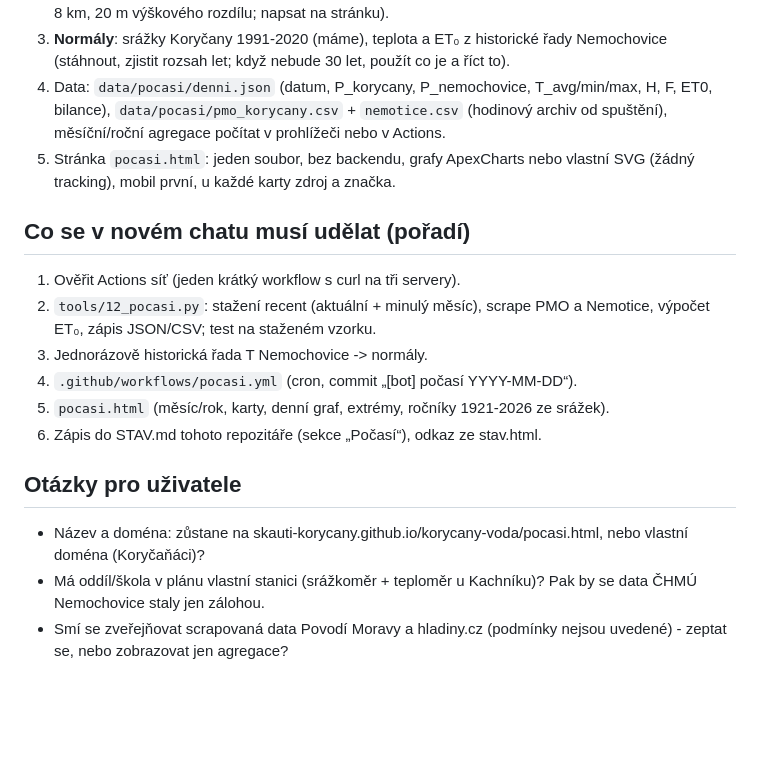
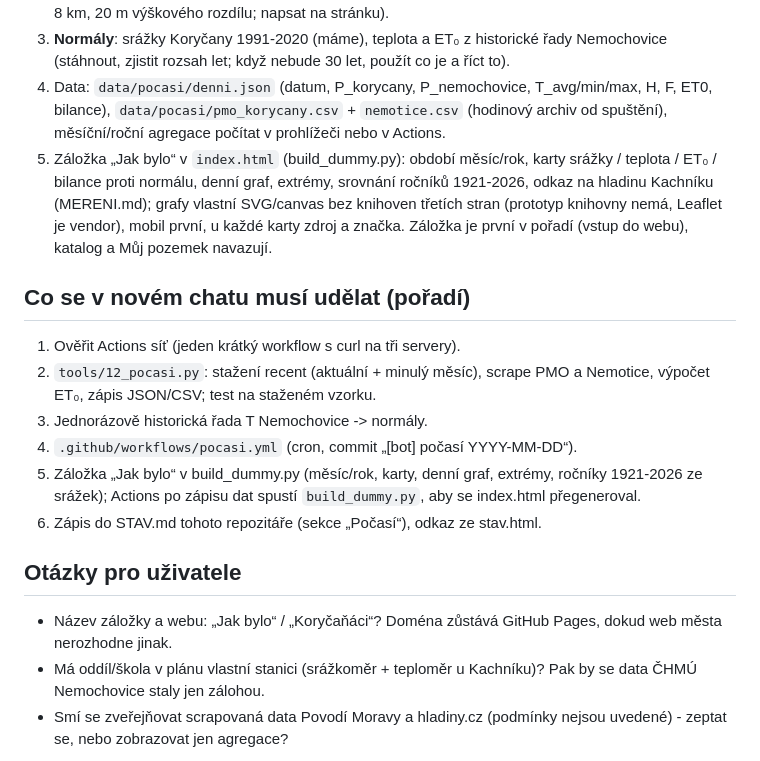
Before and after one commit to Skauti-Korycany/korycany-voda, a Markdown page: docs/POCASI-ZADANI.md, the part around one of its changes. Drawn GitHub-style; blank space fills up the shorter version.

Commit message:
Zadání počasí: součást osvětové aplikace, vstupní záložka

```diff
--- a/docs/POCASI-ZADANI.md
+++ b/docs/POCASI-ZADANI.md
@@ -19,17 +19,17 @@ Formát ČHMÚ recent JSON: `data.data.header = "STATION,ELEMENT,VTYPE,DT,VAL,FL
 2. **ET₀ = Hargreaves-Samani** z Tmin/Tmax/Tmean Nemochovice + extraterestrická radiace pro 49,11 N (FAO-56 rovnice 52) - stejná metoda jako Napajedla, srovnatelné; FAO-56 Penman-Monteith až s radiací/slunečním svitem. Bilance = srážky Koryčany - ET₀ (srážky z Koryčan, teploty z Nemochovic - 8 km, 20 m výškového rozdílu; napsat na stránku).
 3. **Normály**: srážky Koryčany 1991-2020 (máme), teplota a ET₀ z historické řady Nemochovice (stáhnout, zjistit rozsah let; když nebude 30 let, použít co je a říct to).
 4. Data: `data/pocasi/denni.json` (datum, P_korycany, P_nemochovice, T_avg/min/max, H, F, ET0, bilance), `data/pocasi/pmo_korycany.csv` + `nemotice.csv` (hodinový archiv od spuštění), měsíční/roční agregace počítat v prohlížeči nebo v Actions.
-5. Stránka `pocasi.html`: jeden soubor, bez backendu, grafy ApexCharts nebo vlastní SVG (žádný tracking), mobil první, u každé karty zdroj a značka.
+5. Záložka „Jak bylo“ v `index.html` (build_dummy.py): období měsíc/rok, karty srážky / teplota / ET₀ / bilance proti normálu, denní graf, extrémy, srovnání ročníků 1921-2026, odkaz na hladinu Kachníku (MERENI.md); grafy vlastní SVG/canvas bez knihoven třetích stran (prototyp knihovny nemá, Leaflet je vendor), mobil první, u každé karty zdroj a značka. Záložka je první v pořadí (vstup do webu), katalog a Můj pozemek navazují.
 
 ## Co se v novém chatu musí udělat (pořadí)
 1. Ověřit Actions síť (jeden krátký workflow s curl na tři servery).
 2. `tools/12_pocasi.py`: stažení recent (aktuální + minulý měsíc), scrape PMO a Nemotice, výpočet ET₀, zápis JSON/CSV; test na staženém vzorku.
 3. Jednorázově historická řada T Nemochovice -> normály.
 4. `.github/workflows/pocasi.yml` (cron, commit „[bot] počasí YYYY-MM-DD“).
-5. `pocasi.html` (měsíc/rok, karty, denní graf, extrémy, ročníky 1921-2026 ze srážek).
+5. Záložka „Jak bylo“ v build_dummy.py (měsíc/rok, karty, denní graf, extrémy, ročníky 1921-2026 ze srážek); Actions po zápisu dat spustí `build_dummy.py`, aby se index.html přegeneroval.
 6. Zápis do STAV.md tohoto repozitáře (sekce „Počasí“), odkaz ze stav.html.
 
 ## Otázky pro uživatele
-- Název a doména: zůstane na skauti-korycany.github.io/korycany-voda/pocasi.html, nebo vlastní doména (Koryčaňáci)?
+- Název záložky a webu: „Jak bylo“ / „Koryčaňáci“? Doména zůstává GitHub Pages, dokud web města nerozhodne jinak.
 - Má oddíl/škola v plánu vlastní stanici (srážkoměr + teploměr u Kachníku)? Pak by se data ČHMÚ Nemochovice staly jen zálohou.
 - Smí se zveřejňovat scrapovaná data Povodí Moravy a hladiny.cz (podmínky nejsou uvedené) - zeptat se, nebo zobrazovat jen agregace?
```
Also changed, not shown: other parts of docs/POCASI-ZADANI.md (+1 -1 lines), docs/STAV.md (+1 -1 lines).
